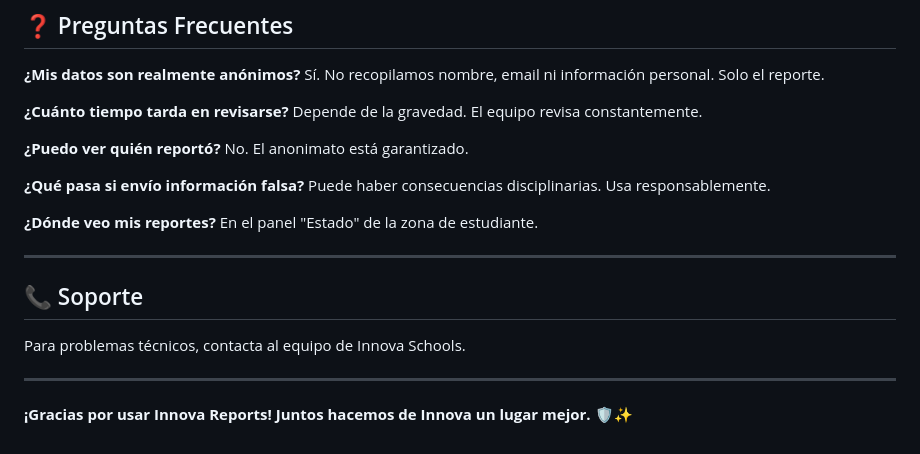
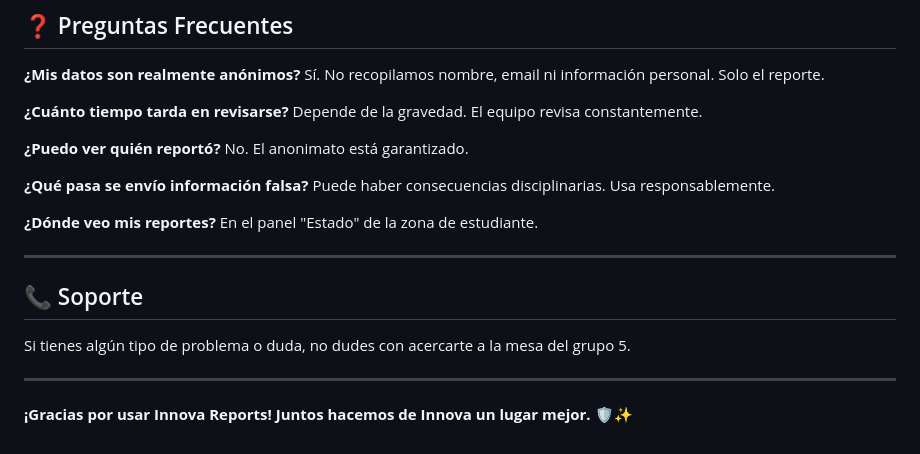
Before and after one commit to whistersito/InnovaReports, a Markdown page: GUIA-USUARIO.md, the part around the change. Drawn GitHub-style.

```diff
--- a/GUIA-USUARIO.md
+++ b/GUIA-USUARIO.md
@@ -95,7 +95,7 @@ Depende de la gravedad. El equipo revisa constantemente.
 **¿Puedo ver quién reportó?**
 No. El anonimato está garantizado.
 
-**¿Qué pasa si envío información falsa?**
+**¿Qué pasa se envío información falsa?**
 Puede haber consecuencias disciplinarias. Usa responsablemente.
 
 **¿Dónde veo mis reportes?**
@@ -105,7 +105,7 @@ En el panel "Estado" de la zona de estudiante.
 
 ## 📞 Soporte
 
-Para problemas técnicos, contacta al equipo de Innova Schools.
+Si tienes algún tipo de problema o duda, no dudes con acercarte a la mesa del grupo 5.
 
 ---
 
```
